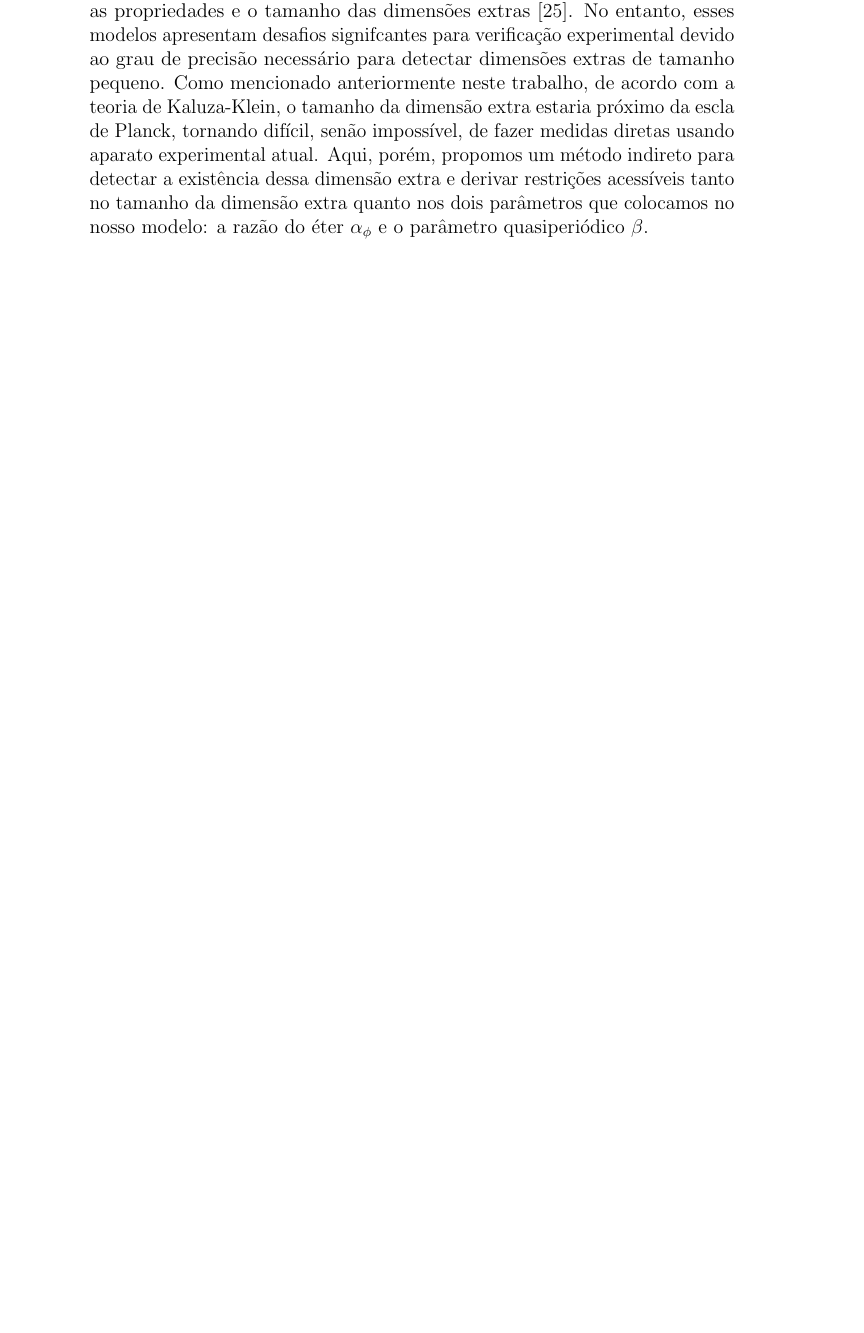
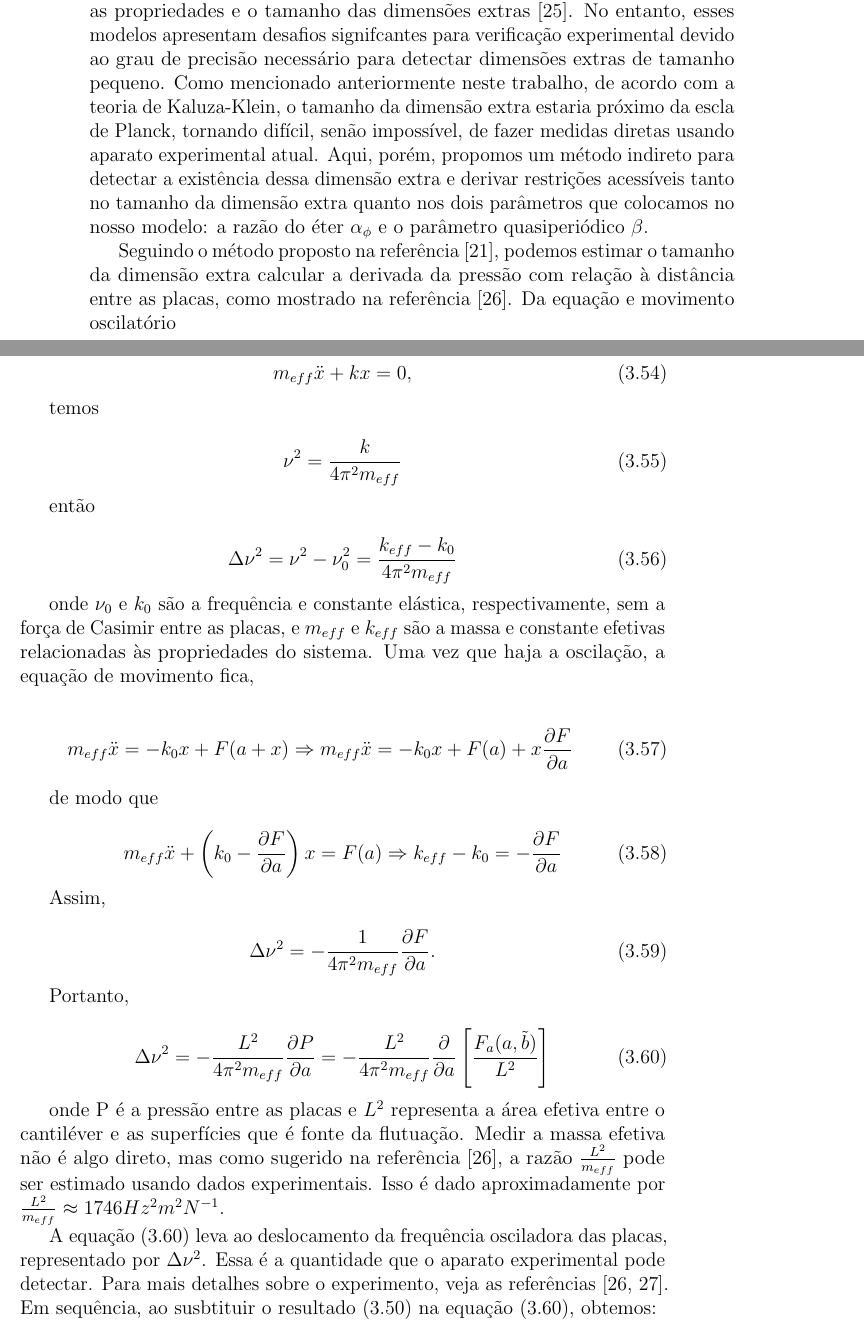
Before and after one commit to steniowrsilva/minhadissertacao, a LaTeX book (principal.tex, which reads capitulos/cap3/restrições.tex): part of page 36 of 45 before the commit and two parts of pages 36 and 37 of 47 after it, the two joined at a grey line, cut so that both start at the same text, the shorter picture padded with empty space. Compiled offline with pdfLaTeX.

Commit message:
constraint

```diff
--- a/capitulos/cap3/restrições.tex
+++ b/capitulos/cap3/restrições.tex
@@ -1,2 +1,48 @@
 \section{Restrição ao tamanho da dimensão extra}
 Atualmente há muitos modelos que tentam impor restrições e descrevem as propriedades e o tamanho das dimensões extras \cite{MurataTanaka2015}. No entanto, esses modelos apresentam desafios signifcantes para verificação experimental devido ao grau de precisão necessário para detectar dimensões extras de tamanho pequeno. Como mencionado anteriormente neste trabalho, de acordo com a teoria de Kaluza-Klein, o tamanho da dimensão extra estaria próximo da escla de Planck, tornando difícil, senão impossível, de fazer medidas diretas usando aparato experimental atual. Aqui, porém, propomos um método indireto para detectar a existência dessa dimensão extra e derivar restrições acessíveis tanto no tamanho da dimensão extra quanto nos dois parâmetros que colocamos no nosso modelo: a razão do éter $\alpha_\phi$ e o parâmetro quasiperiódico $\beta$.
+
+Seguindo o método proposto na referência \cite{Pascoal2008}, podemos estimar o tamanho da dimensão extra calcular a derivada da pressão com relação à distância entre as placas, como mostrado na referência \cite{Bressi2000}. Da equação e movimento oscilatório
+
+\begin{equation}
+    m_{eff}\ddot{x} + kx = 0,
+\end{equation}
+
+temos
+
+\begin{equation}
+    \nu^2 = \frac{k}{4\pi^2m_{eff}}
+\end{equation}
+
+então
+
+\begin{equation}
+    \Delta \nu^2 = \nu^2 - \nu_0^2 = \frac{k_{eff} - k_0}{4\pi^2 m_{eff}}
+\end{equation}
+
+onde $\nu_0$ e $k_0$ são a frequência e constante elástica, respectivamente, sem a força de Casimir entre as placas, e $m_{eff}$ e $k_{eff}$ são a massa e constante efetivas relacionadas às propriedades do sistema. Uma vez que haja a oscilação, a equação de movimento fica,
+
+\begin{equation}
+    m_{eff} \ddot{x} = -k_0x + F(a+x) \Rightarrow m_{eff} \ddot{x} = -k_0x + F(a) + x \frac{\partial F}{\partial a}
+\end{equation}
+
+de modo que
+
+\begin{equation}
+    m_{eff} \ddot{x} + \left(  k_0 - \frac{\partial F}{\partial a} \right) x = F(a) \Rightarrow k_{eff} - k_0 = -\frac{\partial F}{\partial a}
+\end{equation}
+
+Assim,
+
+\begin{equation}
+    \Delta \nu^2 = - \frac{1}{4\pi^2 m_{eff}} \frac{\partial F}{\partial a}.
+\end{equation}
+
+Portanto,
+
+\begin{equation}
+        \Delta \nu^2 = - \frac{L^2}{4\pi^2 m_{eff}} \frac{\partial P}{\partial a} = - \frac{L^2}{4\pi^2 m_{eff}} \frac{\partial }{\partial a} \left[ \frac{F_a(a, \tilde{b})}{L^2} \right] \label{eq:fShift}
+\end{equation}
+
+onde P é a pressão entre as placas e $L^2$ representa a área efetiva entre o cantiléver e as superfícies que é fonte da flutuação. Medir a massa efetiva não é algo direto, mas como sugerido na referência \cite{Bressi2000}, a razão $\frac{L^2}{m_{eff}}$ pode ser estimado usando dados experimentais. Isso é dado aproximadamente por $\frac{L^2}{m_{eff}} \approx 1746 Hz^2m^2N^{-1}$.
+
+A equação \eqref{eq:fShift} leva ao deslocamento da frequência osciladora das placas, representado por $\Delta \nu^2$. Essa é a quantidade que o aparato experimental pode detectar. Para mais detalhes sobre o experimento, veja as referências \cite{Bressi2000,Bressi2002}. Em sequência, ao susbtituir o resultado \eqref{eq:casimirForce} na equação \eqref{eq:fShift}, obtemos:
```
Also changed, not shown: bibli.bib (+18 -0 lines), principal.bbl, principal.pdf, capitulos/cap3/restrições.tex (4 more changed lines), 6 other files.
